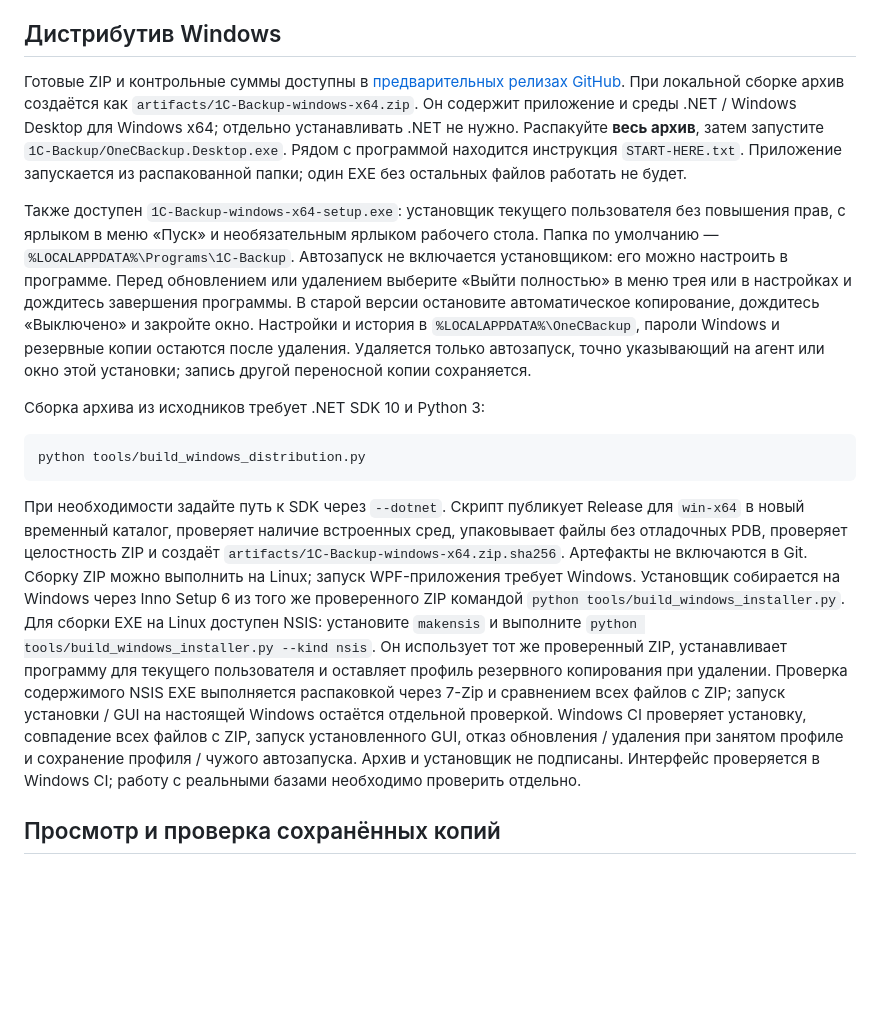
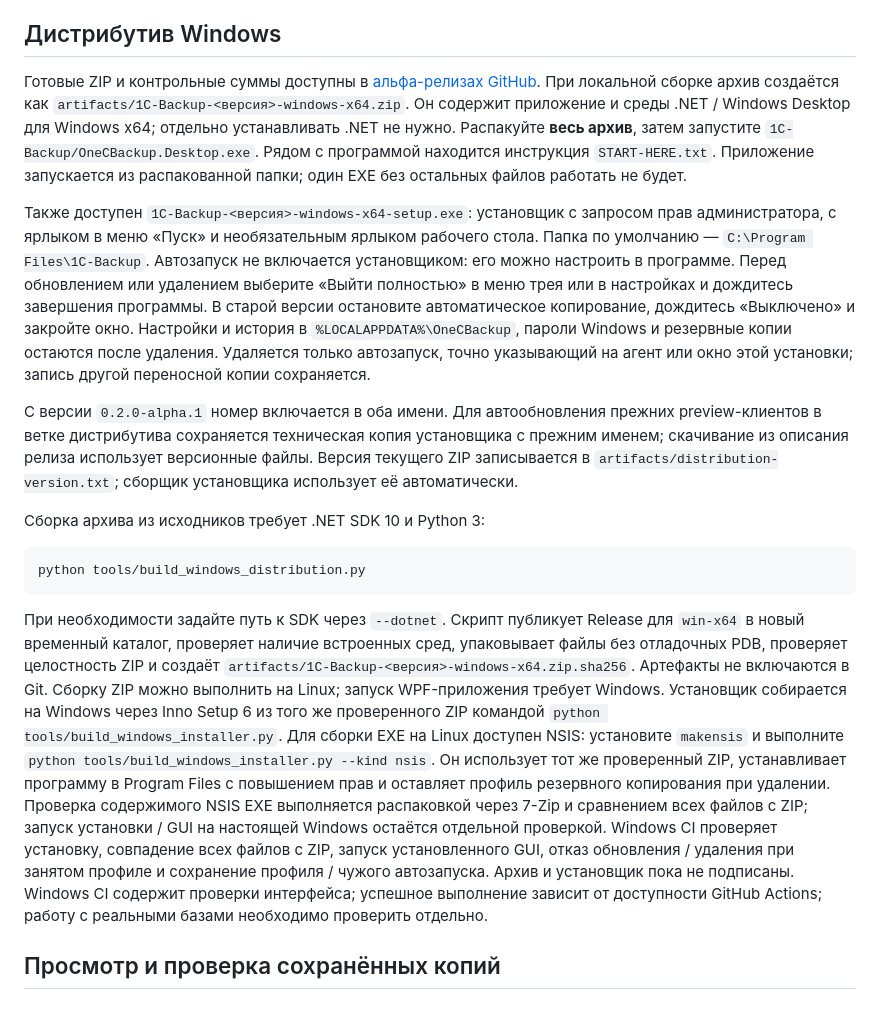
Before and after one commit to sanekman/1C-Backup, a Markdown page: README.md, the part around the change. Rendered like a GitHub page; blank space fills up the shorter version.

Commit message:
Document alpha download names and administrator installation

````diff
--- a/README.md
+++ b/README.md
@@ -54,9 +54,11 @@
 
 ## Дистрибутив Windows
 
-Готовые ZIP и контрольные суммы доступны в [предварительных релизах GitHub](https://github.com/sanekman/1C-Backup/releases). При локальной сборке архив создаётся как `artifacts/1C-Backup-windows-x64.zip`. Он содержит приложение и среды .NET / Windows Desktop для Windows x64; отдельно устанавливать .NET не нужно. Распакуйте **весь архив**, затем запустите `1C-Backup/OneCBackup.Desktop.exe`. Рядом с программой находится инструкция `START-HERE.txt`. Приложение запускается из распакованной папки; один EXE без остальных файлов работать не будет.
+Готовые ZIP и контрольные суммы доступны в [альфа-релизах GitHub](https://github.com/sanekman/1C-Backup/releases). При локальной сборке архив создаётся как `artifacts/1C-Backup-<версия>-windows-x64.zip`. Он содержит приложение и среды .NET / Windows Desktop для Windows x64; отдельно устанавливать .NET не нужно. Распакуйте **весь архив**, затем запустите `1C-Backup/OneCBackup.Desktop.exe`. Рядом с программой находится инструкция `START-HERE.txt`. Приложение запускается из распакованной папки; один EXE без остальных файлов работать не будет.
 
-Также доступен `1C-Backup-windows-x64-setup.exe`: установщик текущего пользователя без повышения прав, с ярлыком в меню «Пуск» и необязательным ярлыком рабочего стола. Папка по умолчанию — `%LOCALAPPDATA%\Programs\1C-Backup`. Автозапуск не включается установщиком: его можно настроить в программе. Перед обновлением или удалением выберите «Выйти полностью» в меню трея или в настройках и дождитесь завершения программы. В старой версии остановите автоматическое копирование, дождитесь «Выключено» и закройте окно. Настройки и история в `%LOCALAPPDATA%\OneCBackup`, пароли Windows и резервные копии остаются после удаления. Удаляется только автозапуск, точно указывающий на агент или окно этой установки; запись другой переносной копии сохраняется.
+Также доступен `1C-Backup-<версия>-windows-x64-setup.exe`: установщик с запросом прав администратора, с ярлыком в меню «Пуск» и необязательным ярлыком рабочего стола. Папка по умолчанию — `C:\Program Files\1C-Backup`. Автозапуск не включается установщиком: его можно настроить в программе. Перед обновлением или удалением выберите «Выйти полностью» в меню трея или в настройках и дождитесь завершения программы. В старой версии остановите автоматическое копирование, дождитесь «Выключено» и закройте окно. Настройки и история в `%LOCALAPPDATA%\OneCBackup`, пароли Windows и резервные копии остаются после удаления. Удаляется только автозапуск, точно указывающий на агент или окно этой установки; запись другой переносной копии сохраняется.
+
+С версии `0.2.0-alpha.1` номер включается в оба имени. Для автообновления прежних preview-клиентов в ветке дистрибутива сохраняется техническая копия установщика с прежним именем; скачивание из описания релиза использует версионные файлы. Версия текущего ZIP записывается в `artifacts/distribution-version.txt`; сборщик установщика использует её автоматически.
 
 Сборка архива из исходников требует .NET SDK 10 и Python 3:
 
@@ -64,7 +66,7 @@
 python tools/build_windows_distribution.py
 ```
 
-При необходимости задайте путь к SDK через `--dotnet`. Скрипт публикует Release для `win-x64` в новый временный каталог, проверяет наличие встроенных сред, упаковывает файлы без отладочных PDB, проверяет целостность ZIP и создаёт `artifacts/1C-Backup-windows-x64.zip.sha256`. Артефакты не включаются в Git. Сборку ZIP можно выполнить на Linux; запуск WPF-приложения требует Windows. Установщик собирается на Windows через Inno Setup 6 из того же проверенного ZIP командой `python tools/build_windows_installer.py`. Для сборки EXE на Linux доступен NSIS: установите `makensis` и выполните `python tools/build_windows_installer.py --kind nsis`. Он использует тот же проверенный ZIP, устанавливает программу для текущего пользователя и оставляет профиль резервного копирования при удалении. Проверка содержимого NSIS EXE выполняется распаковкой через 7-Zip и сравнением всех файлов с ZIP; запуск установки / GUI на настоящей Windows остаётся отдельной проверкой. Windows CI проверяет установку, совпадение всех файлов с ZIP, запуск установленного GUI, отказ обновления / удаления при занятом профиле и сохранение профиля / чужого автозапуска. Архив и установщик не подписаны. Интерфейс проверяется в Windows CI; работу с реальными базами необходимо проверить отдельно.
+При необходимости задайте путь к SDK через `--dotnet`. Скрипт публикует Release для `win-x64` в новый временный каталог, проверяет наличие встроенных сред, упаковывает файлы без отладочных PDB, проверяет целостность ZIP и создаёт `artifacts/1C-Backup-<версия>-windows-x64.zip.sha256`. Артефакты не включаются в Git. Сборку ZIP можно выполнить на Linux; запуск WPF-приложения требует Windows. Установщик собирается на Windows через Inno Setup 6 из того же проверенного ZIP командой `python tools/build_windows_installer.py`. Для сборки EXE на Linux доступен NSIS: установите `makensis` и выполните `python tools/build_windows_installer.py --kind nsis`. Он использует тот же проверенный ZIP, устанавливает программу в Program Files с повышением прав и оставляет профиль резервного копирования при удалении. Проверка содержимого NSIS EXE выполняется распаковкой через 7-Zip и сравнением всех файлов с ZIP; запуск установки / GUI на настоящей Windows остаётся отдельной проверкой. Windows CI проверяет установку, совпадение всех файлов с ZIP, запуск установленного GUI, отказ обновления / удаления при занятом профиле и сохранение профиля / чужого автозапуска. Архив и установщик пока не подписаны. Windows CI содержит проверки интерфейса; успешное выполнение зависит от доступности GitHub Actions; работу с реальными базами необходимо проверить отдельно.
 
 ## Просмотр и проверка сохранённых копий
 
````
